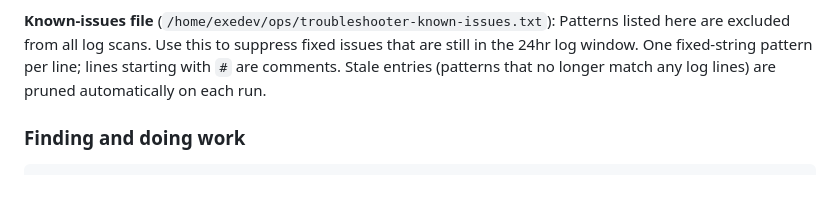
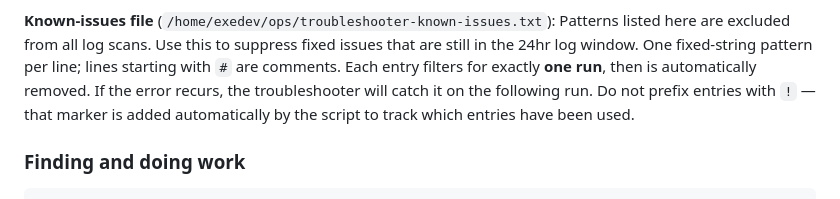
Before and after one commit to newscientist101/feedreader, a Markdown page: AGENTS.md, the part around the change. GitHub-like rendering.

Commit message:
Update AGENTS.md: document one-run-then-remove known-issues pattern
Co-authored-by: Shelley <shelley@exe.dev>

```diff
--- a/AGENTS.md
+++ b/AGENTS.md
@@ -213,8 +213,11 @@ and files bugs.
 **Known-issues file** (`/home/exedev/ops/troubleshooter-known-issues.txt`):
 Patterns listed here are excluded from all log scans. Use this to suppress
 fixed issues that are still in the 24hr log window. One fixed-string pattern
-per line; lines starting with `#` are comments. Stale entries (patterns that
-no longer match any log lines) are pruned automatically on each run.
+per line; lines starting with `#` are comments. Each entry filters for
+exactly **one run**, then is automatically removed. If the error recurs,
+the troubleshooter will catch it on the following run. Do not prefix
+entries with `!` — that marker is added automatically by the script to
+track which entries have been used.
 
 ### Finding and doing work
 
```
